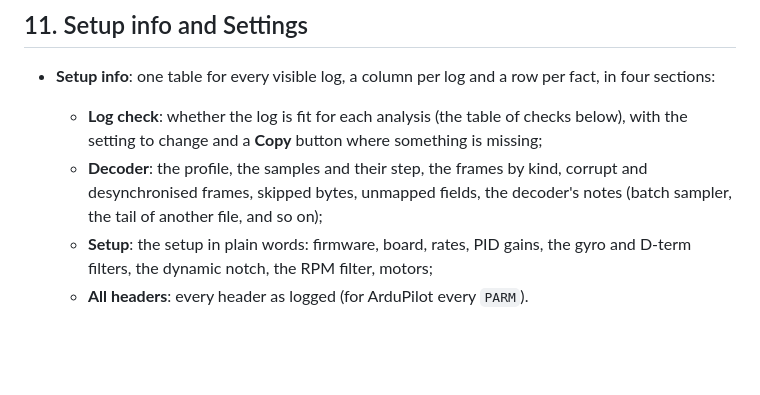
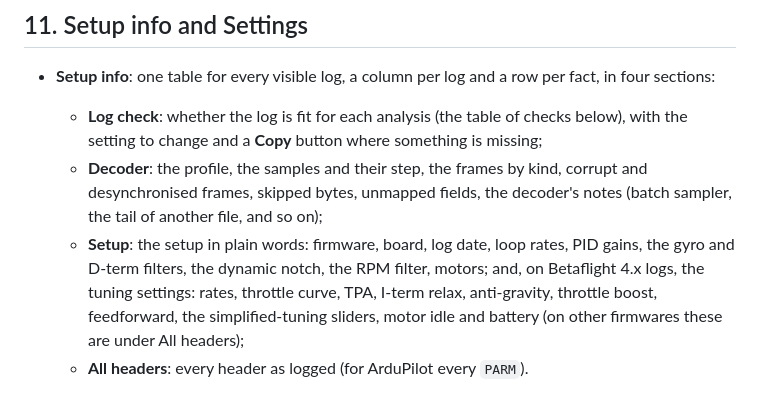
Before and after one commit to Rufics/OpenPID, a Markdown page: docs/USER-GUIDE.md, the part around the change. Drawn GitHub-style; blank space fills up the shorter version.

```diff
--- a/docs/USER-GUIDE.md
+++ b/docs/USER-GUIDE.md
@@ -384,8 +384,12 @@ or `--set master_multiplier=110,pd_ratio=120` for the ratio sliders.
   - **Decoder**: the profile, the samples and their step, the frames by
     kind, corrupt and desynchronised frames, skipped bytes, unmapped fields,
     the decoder's notes (batch sampler, the tail of another file, and so on);
-  - **Setup**: the setup in plain words: firmware, board, rates, PID gains,
-    the gyro and D-term filters, the dynamic notch, the RPM filter, motors;
+  - **Setup**: the setup in plain words: firmware, board, log date, loop
+    rates, PID gains, the gyro and D-term filters, the dynamic notch, the
+    RPM filter, motors; and, on Betaflight 4.x logs, the tuning settings:
+    rates, throttle curve, TPA, I-term relax, anti-gravity, throttle boost,
+    feedforward, the simplified-tuning sliders, motor idle and battery (on
+    other firmwares these are under All headers);
   - **All headers**: every header as logged (for ArduPilot every `PARM`).
 
   A row the logs do not agree in is tinted; **Differences only** leaves
```
Also changed, not shown: docs/design/setup-tab/tuning.jpg (added), 12 other files.
